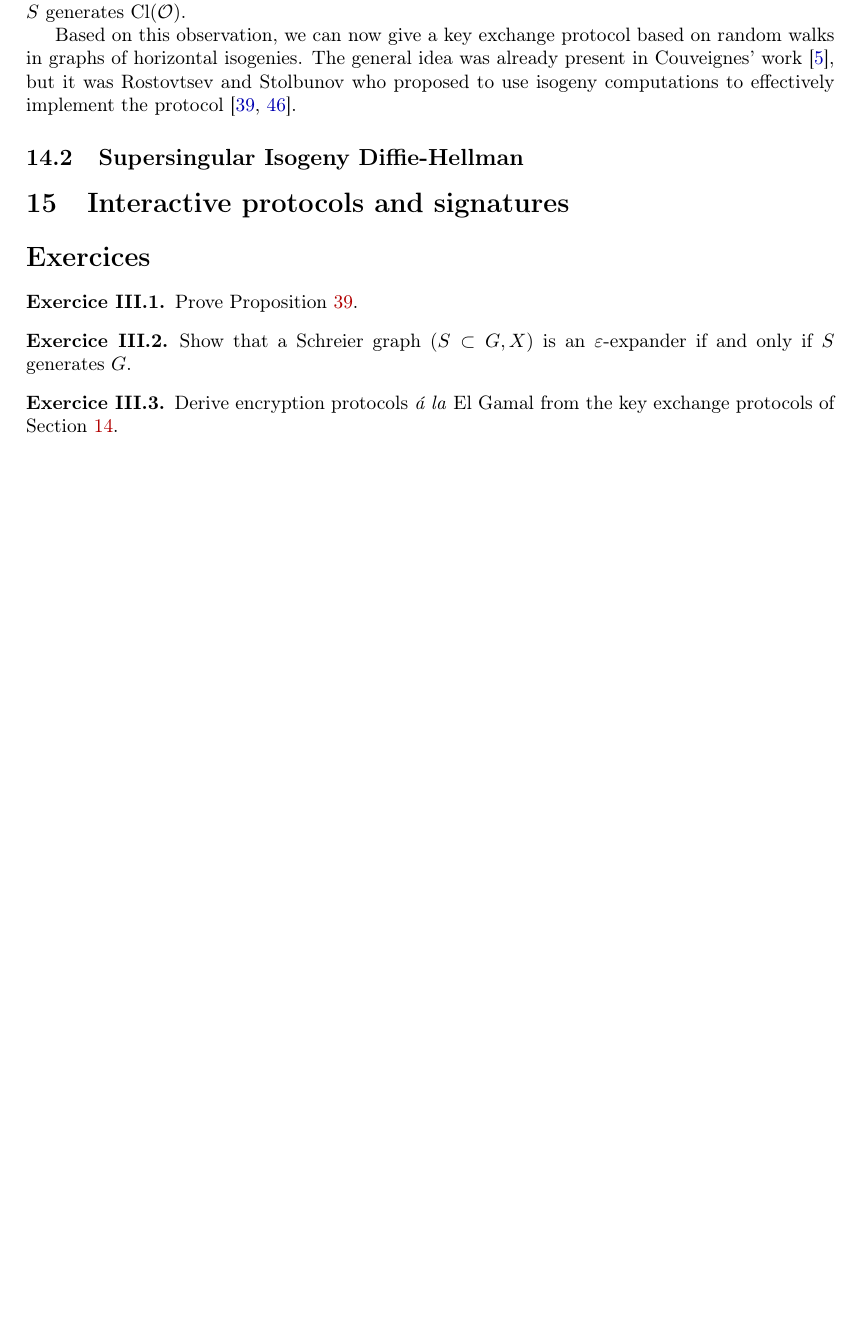
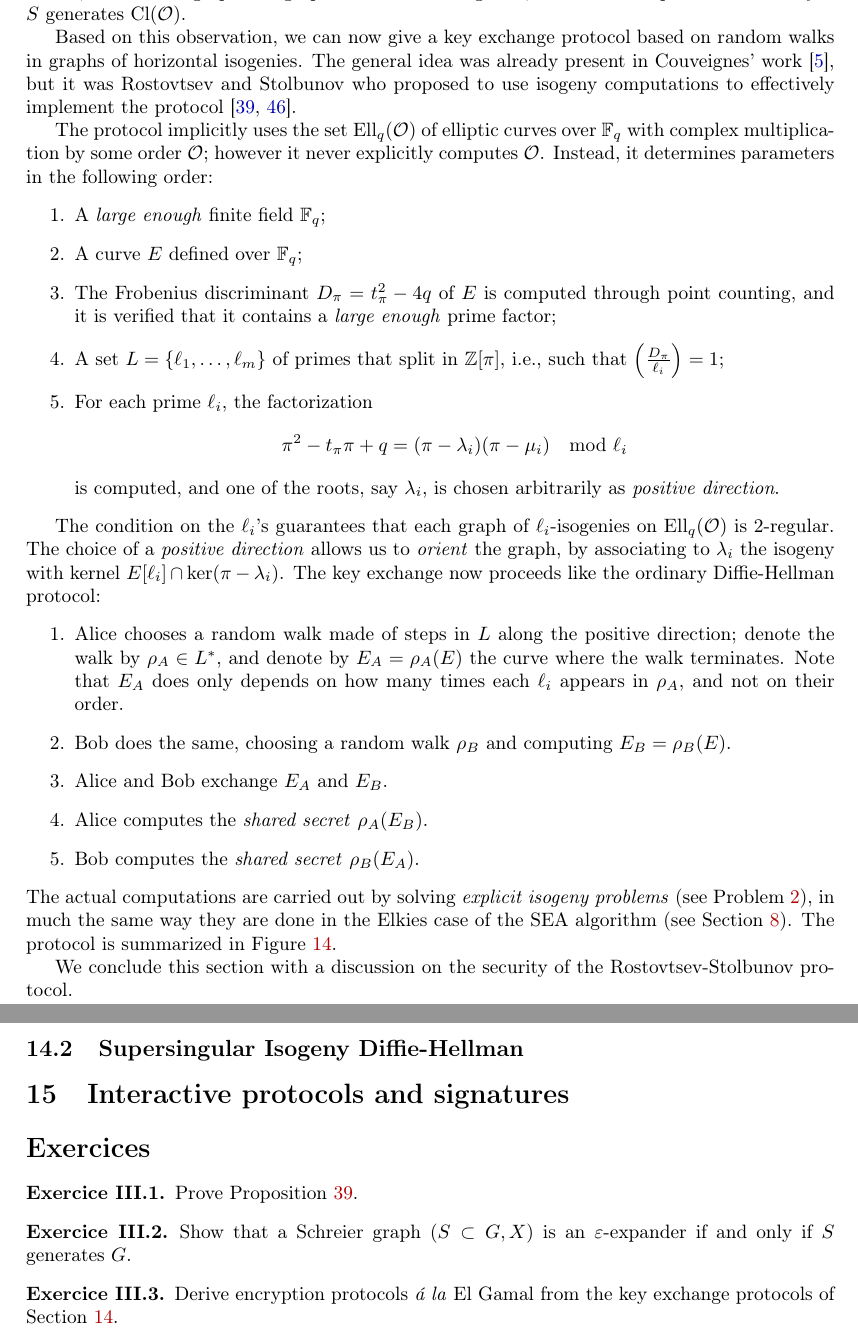
Before and after one commit to defeo/MathematicsOfIBC, a LaTeX document (poly.tex): part of page 30 of 34 before the commit and two parts of pages 30 and 32 of 35 after it, the two joined at a grey line, cut so that both start at the same text, the shorter picture padded with empty space. Compiled offline with pdfLaTeX.

Commit message:
More material on HHS

```diff
--- a/poly.tex
+++ b/poly.tex
@@ -2413,7 +2415,48 @@ The general idea was already present in Couveignes' work~\cite{Couv},
 but it was Rostovtsev and Stolbunov who proposed to use isogeny
 computations to effectively implement the protocol~\cite{R&S,Stol}. %
 
-
+The protocol implicitly uses the set $\Ell_q(\O)$ of elliptic curves
+over $\F_q$ with complex multiplication by some order $\O$; however it
+never explicitly computes $\O$. %
+Instead, it determines parameters in the following order:
+\begin{enumerate}
+\item A \emph{large enough} finite field $\F_q$;
+\item A curve $E$ defined over $\F_q$;
+\item The Frobenius discriminant $D_π=t_π^2-4q$ of $E$ is computed
+  through point counting, and it is verified that it contains a
+  \emph{large enough} prime factor;
+\item A set $L=\{ℓ_1,\dots,ℓ_m\}$ of primes that split in $ℤ[π]$,
+  i.e., such that $\left(\frac{D_π}{ℓ_i}\right)=1$;
+\item For each prime $ℓ_i$, the factorization
+  \[π^2-t_ππ+q=(π-λ_i)(π-μ_i)\mod ℓ_i\] %
+  is computed, and one of the roots, say $λ_i$, is chosen arbitrarily
+  as \emph{positive direction}.
+\end{enumerate}
+
+The condition on the $ℓ_i$'s guarantees that each graph of
+$ℓ_i$-isogenies on $\Ell_q(\O)$ is $2$-regular. %
+The choice of a \emph{positive direction} allows us to \emph{orient}
+the graph, by associating to $λ_i$ the isogeny with kernel
+$E[ℓ_i]∩\ker(π-λ_i)$. %
+The key exchange now proceeds like the ordinary Diffie-Hellman
+protocol:
+\begin{enumerate}
+\item Alice chooses a random walk made of steps in $L$ along the
+  positive direction; denote the walk by $ρ_A∈L^*$, and denote by
+  $E_A=ρ_A(E)$ the curve where the walk terminates. %
+  Note that $E_A$ does only depends on how many times each $ℓ_i$
+  appears in $ρ_A$, and not on their order.
+\item Bob does the same, choosing a random walk $ρ_B$ and computing
+  $E_B=ρ_B(E)$.
+\item Alice and Bob exchange $E_A$ and $E_B$.
+\item Alice computes the \emph{shared secret} $ρ_A(E_B)$.
+\item Bob computes the \emph{shared secret} $ρ_B(E_A)$.
+\end{enumerate}
+The actual computations are carried out by solving \emph{explicit
+  isogeny problems} (see Problem~\ref{prob:explicit-isog}), in much
+the same way they are done in the Elkies case of the SEA algorithm
+(see Section~\ref{sec:appl-point-count}). %
+The protocol is summarized in Figure~\ref{fig:rns}.
 
 \begin{figure}
   \centering
@@ -2439,3 +2483,6 @@ computations to effectively implement the protocol~\cite{R&S,Stol}. %
+We conclude this section with a discussion on the security of the
+Rostovtsev-Stolbunov protocol. %
+
 
 
 \subsection{Supersingular Isogeny Diffie-Hellman}
```
Also changed, not shown: poly.tex (9 more changed lines).
